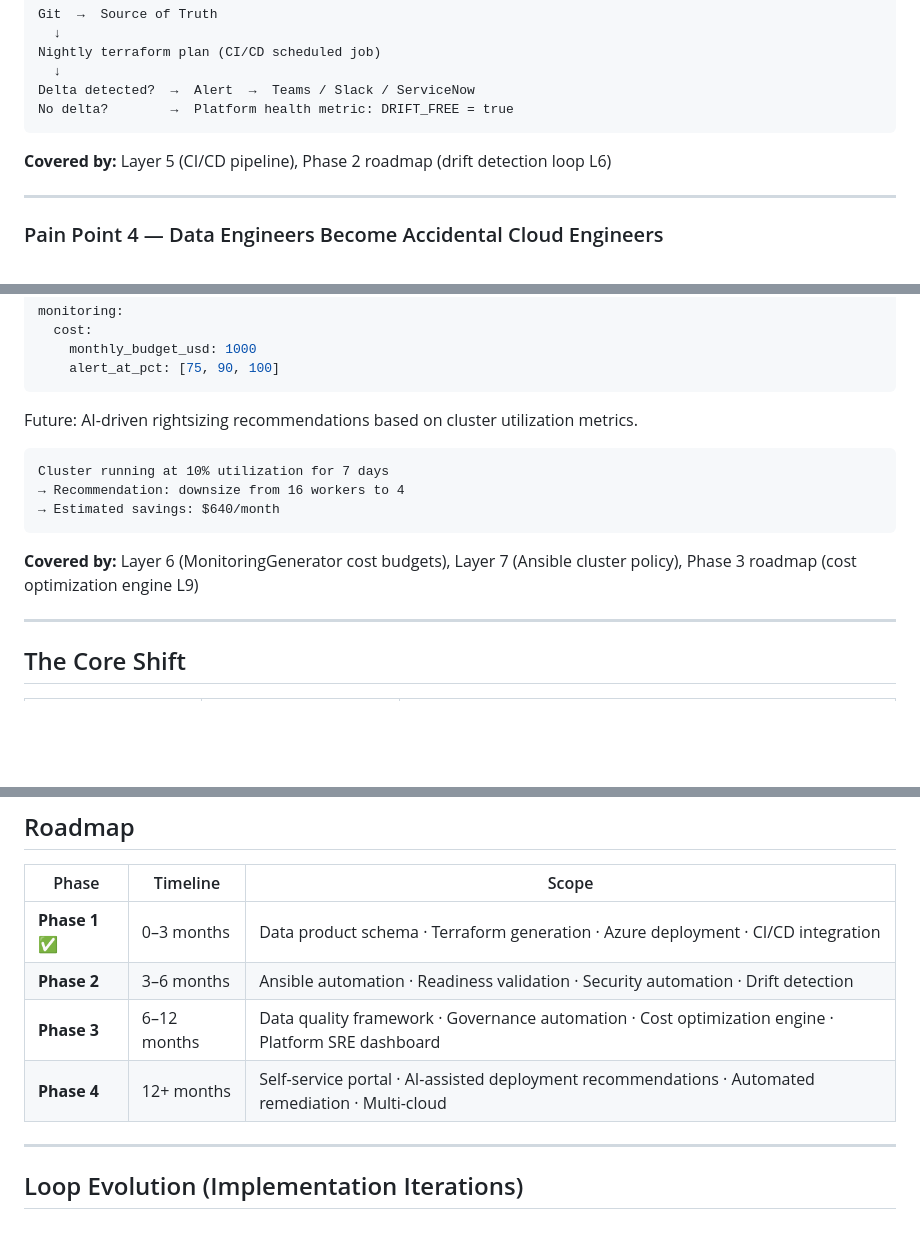
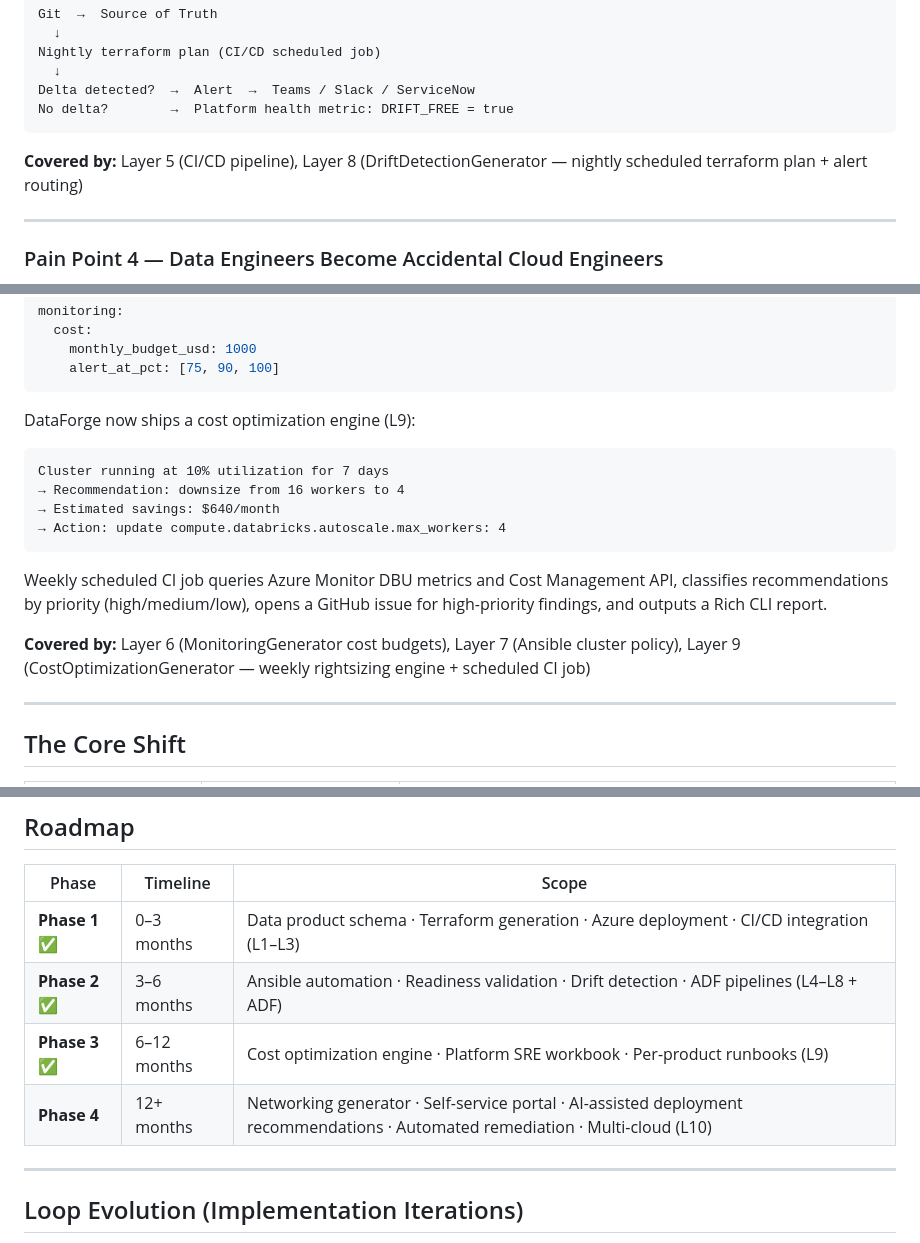
Before and after one commit to Cheesehead100/dataforge, a Markdown page: docs/NORTH_STAR.md, 3 parts joined by grey strips. Rendered like a GitHub page; blank space fills up the shorter version.

````diff
--- a/docs/NORTH_STAR.md
+++ b/docs/NORTH_STAR.md
@@ -106,7 +106,7 @@ Delta detected?  →  Alert  →  Teams / Slack / ServiceNow
 No delta?        →  Platform health metric: DRIFT_FREE = true
 ```
 
-**Covered by:** Layer 5 (CI/CD pipeline), Phase 2 roadmap (drift detection loop L6)
+**Covered by:** Layer 5 (CI/CD pipeline), Layer 8 (DriftDetectionGenerator — nightly scheduled terraform plan + alert routing)
 
 ---
 
@@ -280,15 +280,18 @@ monitoring:
     alert_at_pct: [75, 90, 100]
 ```
 
-Future: AI-driven rightsizing recommendations based on cluster utilization metrics.
+DataForge now ships a cost optimization engine (L9):
 
 ```
 Cluster running at 10% utilization for 7 days
 → Recommendation: downsize from 16 workers to 4
 → Estimated savings: $640/month
+→ Action: update compute.databricks.autoscale.max_workers: 4
 ```
 
-**Covered by:** Layer 6 (MonitoringGenerator cost budgets), Layer 7 (Ansible cluster policy), Phase 3 roadmap (cost optimization engine L9)
+Weekly scheduled CI job queries Azure Monitor DBU metrics and Cost Management API, classifies recommendations by priority (high/medium/low), opens a GitHub issue for high-priority findings, and outputs a Rich CLI report.
+
+**Covered by:** Layer 6 (MonitoringGenerator cost budgets), Layer 7 (Ansible cluster policy), Layer 9 (CostOptimizationGenerator — weekly rightsizing engine + scheduled CI job)
 
 ---
 
@@ -643,10 +657,10 @@ PROD  → controlled release → smoke test → readiness validation
 
 | Phase | Timeline | Scope |
 |---|---|---|
-| **Phase 1** ✅ | 0–3 months | Data product schema · Terraform generation · Azure deployment · CI/CD integration |
-| **Phase 2** | 3–6 months | Ansible automation · Readiness validation · Security automation · Drift detection |
-| **Phase 3** | 6–12 months | Data quality framework · Governance automation · Cost optimization engine · Platform SRE dashboard |
-| **Phase 4** | 12+ months | Self-service portal · AI-assisted deployment recommendations · Automated remediation · Multi-cloud |
+| **Phase 1** ✅ | 0–3 months | Data product schema · Terraform generation · Azure deployment · CI/CD integration (L1–L3) |
+| **Phase 2** ✅ | 3–6 months | Ansible automation · Readiness validation · Drift detection · ADF pipelines (L4–L8 + ADF) |
+| **Phase 3** ✅ | 6–12 months | Cost optimization engine · Platform SRE workbook · Per-product runbooks (L9) |
+| **Phase 4** | 12+ months | Networking generator · Self-service portal · AI-assisted deployment recommendations · Automated remediation · Multi-cloud (L10) |
 
 ---
 
````
Also changed, not shown: other parts of docs/NORTH_STAR.md (+37 -23 lines).
